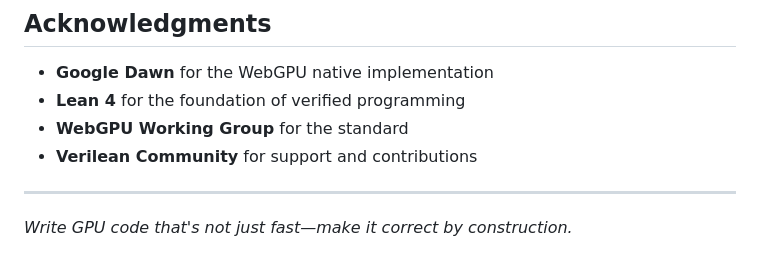
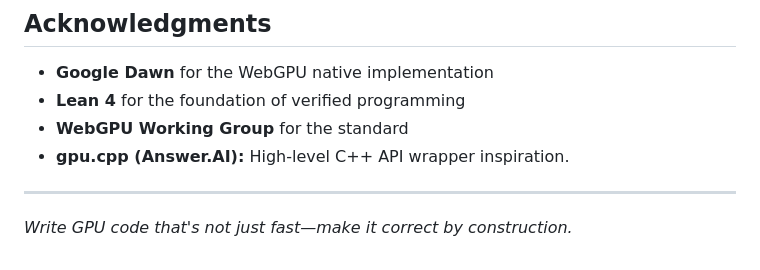
Before and after one commit to Verilean/hesper, a Markdown page: README.md, the part around the change. GitHub-like rendering.

Commit message:
Update acknowledgments

```diff
--- a/README.md
+++ b/README.md
@@ -789,7 +789,7 @@ Apache License 2.0 - see LICENSE file for details
 - **Google Dawn** for the WebGPU native implementation
 - **Lean 4** for the foundation of verified programming
 - **WebGPU Working Group** for the standard
-- **Verilean Community** for support and contributions
+- **gpu.cpp (Answer.AI):** High-level C++ API wrapper inspiration.
 
 ---
 
```
